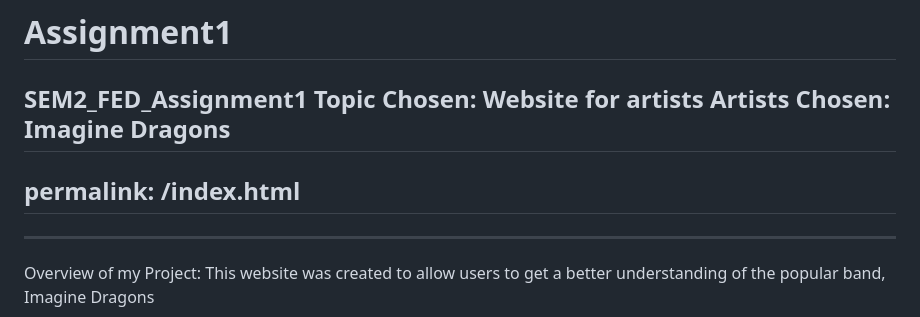
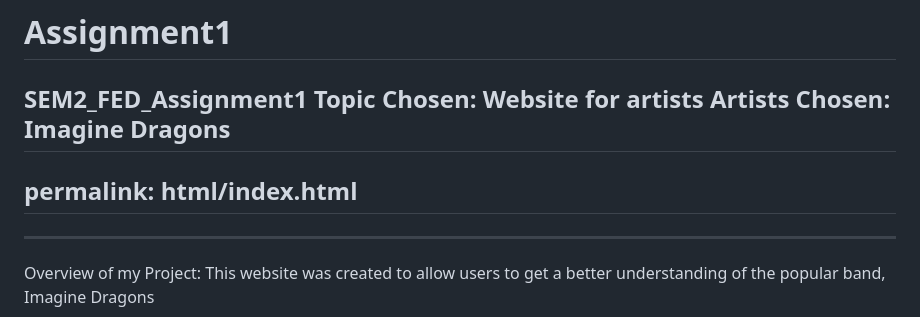
Before and after one commit to JunHao-NP/Assignment1, a Markdown page: README.md, the part around the change. GitHub-like rendering.

Commit message:
Edit readme file again

```diff
--- a/README.md
+++ b/README.md
@@ -3,7 +3,7 @@ SEM2_FED_Assignment1
 Topic Chosen: Website for artists
 Artists Chosen: Imagine Dragons
 ---
-permalink: /index.html
+permalink: html/index.html
 ---
 
 ---------------------------------------------------------------------------------------------------------------------------------------------------------------------------------------
```
